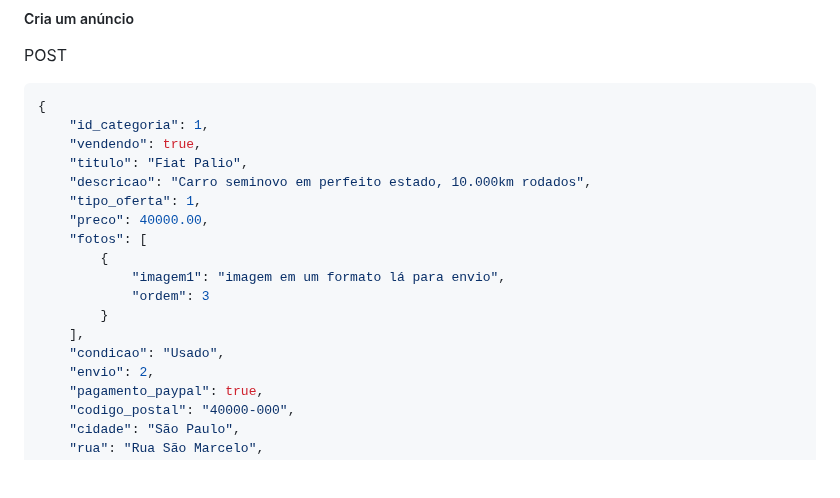
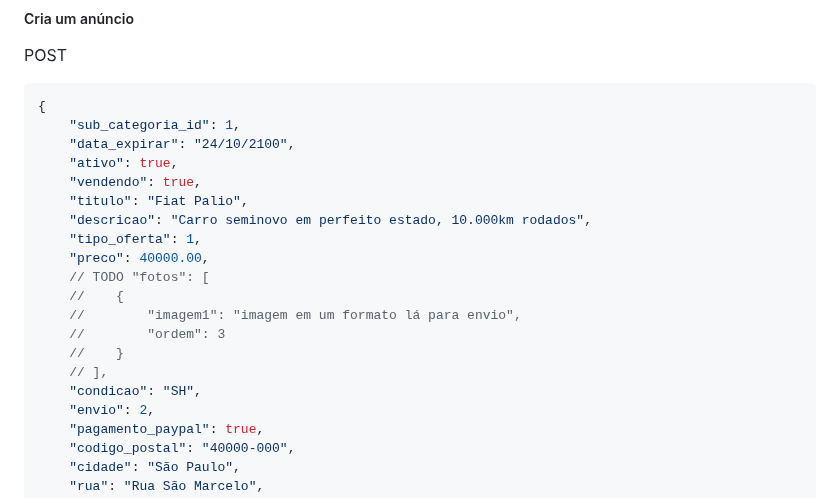
Before and after one commit to Pedrocardo005/marcommerce, a Markdown page: docs/endpoints.MD, the part around the change. Drawn GitHub-style; blank space fills up the shorter version.

Commit message:
:books: docs: Atualiza doc criar anuncios
By: Pedro da Conceicao
Refs: #101

````diff
--- a/docs/endpoints.MD
+++ b/docs/endpoints.MD
@@ -305,19 +305,21 @@ Provavelmente nem precisará do id do usuário porque o servidor consegue saber.
 POST
 ```json
 {
-    "id_categoria": 1,
+    "sub_categoria_id": 1,
+    "data_expirar": "24/10/2100",
+    "ativo": true,
     "vendendo": true,
     "titulo": "Fiat Palio",
     "descricao": "Carro seminovo em perfeito estado, 10.000km rodados",
     "tipo_oferta": 1,
     "preco": 40000.00,
-    "fotos": [
-        {
-            "imagem1": "imagem em um formato lá para envio",
-            "ordem": 3
-        }
-    ],
-    "condicao": "Usado",
+    // TODO "fotos": [
+    //    {
+    //        "imagem1": "imagem em um formato lá para envio",
+    //        "ordem": 3
+    //    }
+    // ],
+    "condicao": "SH",
     "envio": 2,
     "pagamento_paypal": true,
     "codigo_postal": "40000-000",
````
